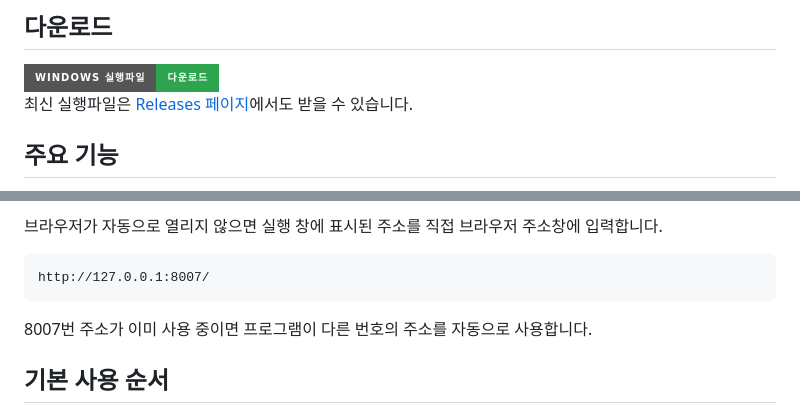
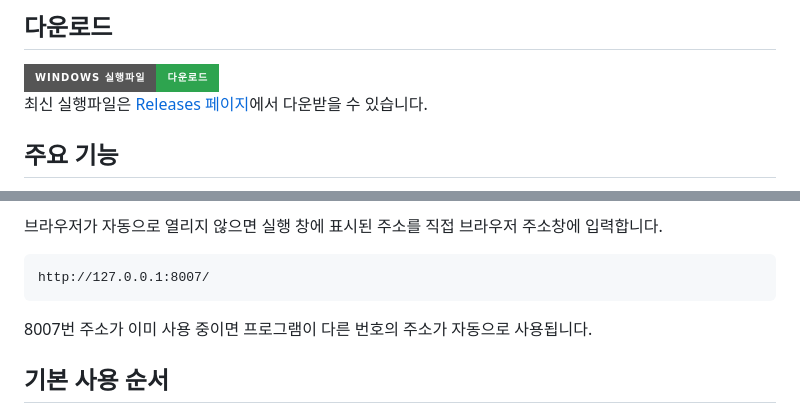
Before and after one commit to magnetic10/Schedule_Generator, a Markdown page: README.md, 2 parts joined by grey strips. Rendered like a GitHub page; badges without logos.

Commit message:
Fix minor grammatical issues in README.md

````diff
--- a/README.md
+++ b/README.md
@@ -10,7 +10,7 @@
   <img alt="Windows 실행파일 다운로드" src="https://img.shields.io/badge/Windows%20%EC%8B%A4%ED%96%89%ED%8C%8C%EC%9D%BC-%EB%8B%A4%EC%9A%B4%EB%A1%9C%EB%93%9C-2ea44f?style=for-the-badge">
 </a>
 
-최신 실행파일은 [Releases 페이지](https://github.com/magnetic10/Schedule_Generator/releases/latest)에서도 받을 수 있습니다.
+최신 실행파일은 [Releases 페이지](https://github.com/magnetic10/Schedule_Generator/releases/latest)에서 다운받을 수 있습니다.
 
 ## 주요 기능
 
@@ -39,7 +39,7 @@
 http://127.0.0.1:8007/
 ```
 
-8007번 주소가 이미 사용 중이면 프로그램이 다른 번호의 주소를 자동으로 사용합니다.
+8007번 주소가 이미 사용 중이면 프로그램이 다른 번호의 주소가 자동으로 사용됩니다.
 
 ## 기본 사용 순서
 
````
